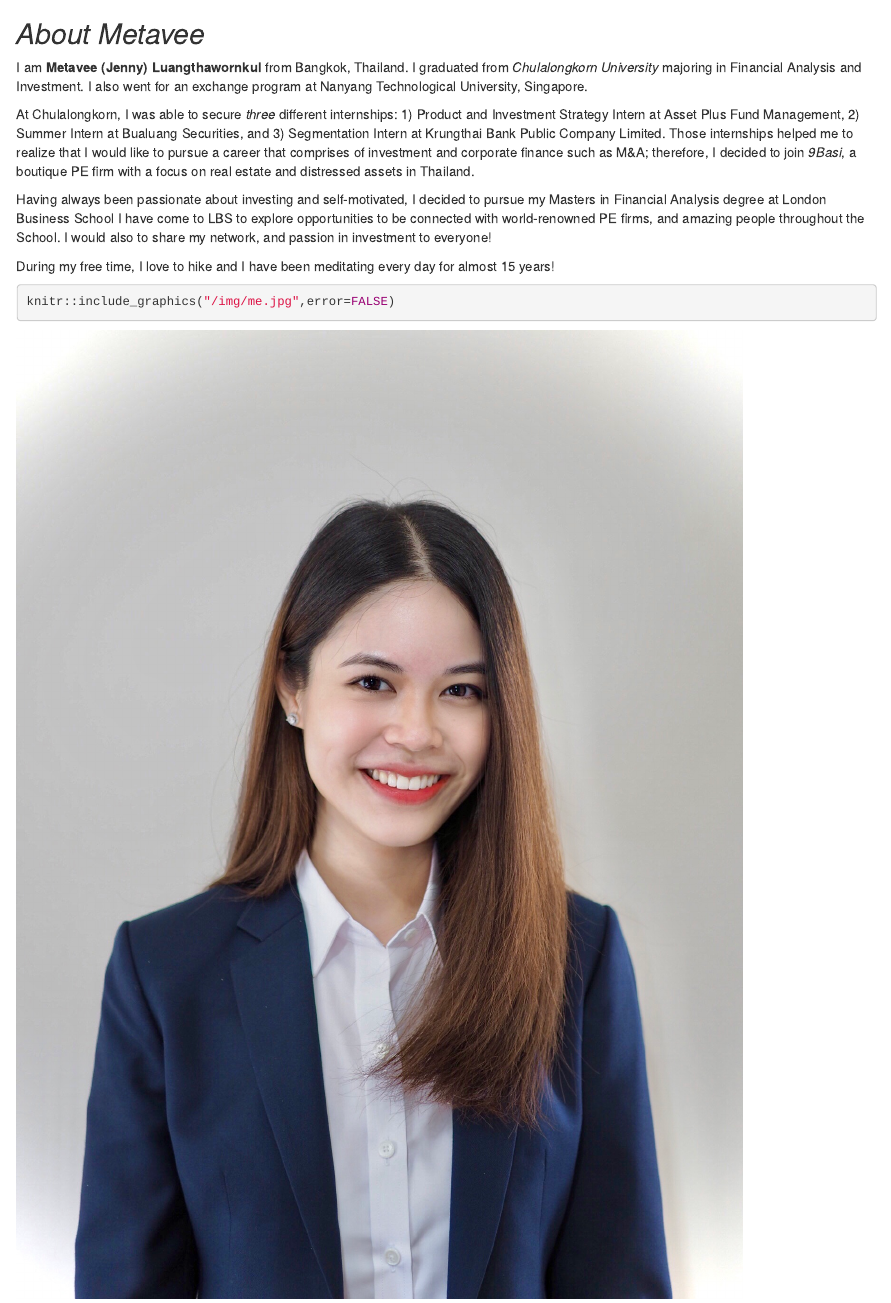
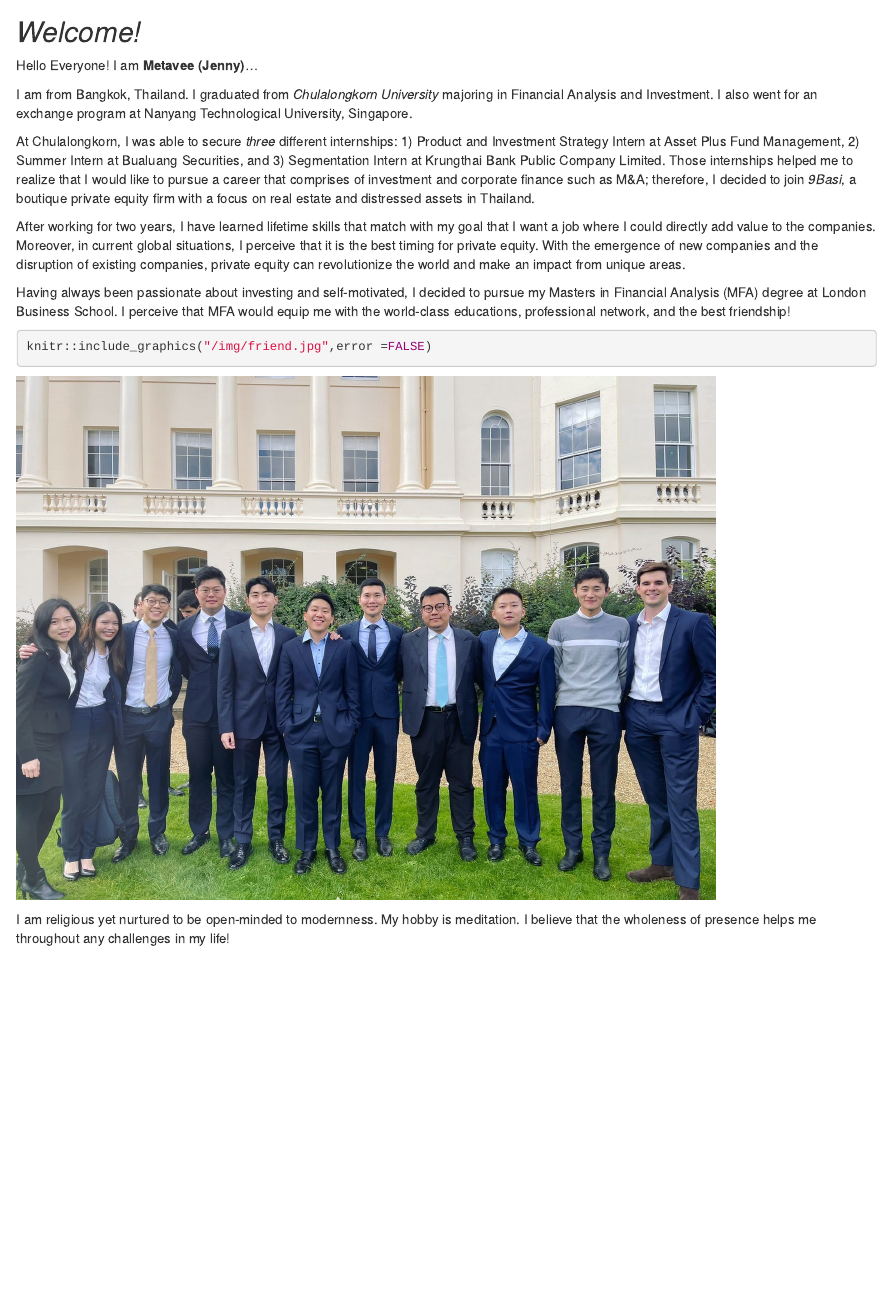
Before and after one commit to metaveel/my_website, an R Markdown document (content/blogs/metavee.Rmd): the page in a window 1100 px wide, from 90 px down before the commit and from 1200 px down after it, so that both start at the same text. Rendered offline with R 4.5, knitr and Pandoc, with nearby package versions; drawn as R Markdown's standard HTML page in place of the format the file asks for; the gapminder table comes from the copy in Python's plotly package.

Commit message:
initial commit

````diff
--- a/config.yaml
+++ b/config.yaml
@@ -100,7 +100,7 @@ params:
       - image: pic05.jpg
         subtitle: You've got so much to offfer
         title: Passion.Knowledge.Experience
-        url: blogs/ipsum
+        url: blogs/ipsumblo
       - image: dog.jpg
         subtitle: Different breeds, but better together
         title: Myself & The Dogs
--- a/content/blogs/metavee.Rmd
+++ b/content/blogs/metavee.Rmd
@@ -3,7 +3,6 @@ title: "About Me"
 date: '2021-10-15'
 description: About Me
 output: word_document
-image: me.jpg
 keywords: ''
 slug: metavee
 categories:
@@ -20,18 +19,24 @@ library(here)
 library(janitor)
 ```
 
-## *About Metavee*
+```{r,echo=FALSE, out.width="90%"}
+knitr::include_graphics("/img/me.jpg",error =FALSE)
+```
 
-I am **Metavee (Jenny) Luangthawornkul** from Bangkok, Thailand. I graduated from *Chulalongkorn University* majoring in Financial Analysis and Investment. I also went for an exchange program at Nanyang Technological University, Singapore.
+## *Welcome!*
 
-At Chulalongkorn, I was able to secure *three* different internships: 1) Product and Investment Strategy Intern at Asset Plus Fund Management, 2) Summer Intern at Bualuang Securities, and 3) Segmentation Intern at Krungthai Bank Public Company Limited. Those internships helped me to realize that I would like to pursue a career that comprises of investment and corporate finance such as M&A; therefore, I decided to join *9Basi*, a boutique PE firm with a focus on real estate and distressed assets in Thailand.
+Hello Everyone! I am **Metavee (Jenny)**...
 
+I am from Bangkok, Thailand. I graduated from *Chulalongkorn University* majoring in Financial Analysis and Investment. I also went for an exchange program at Nanyang Technological University, Singapore.
 
-Having always been passionate about investing and self-motivated, I decided to pursue my Masters in Financial Analysis degree at London Business School
-I have come to LBS to explore opportunities to be connected with world-renowned PE firms, and amazing people throughout the School. I would also to share my network, and passion in investment to everyone!
+At Chulalongkorn, I was able to secure *three* different internships: 1) Product and Investment Strategy Intern at Asset Plus Fund Management, 2) Summer Intern at Bualuang Securities, and 3) Segmentation Intern at Krungthai Bank Public Company Limited. Those internships helped me to realize that I would like to pursue a career that comprises of investment and corporate finance such as M&A; therefore, I decided to join *9Basi*, a boutique private equity firm with a focus on real estate and distressed assets in Thailand.
 
-During my free time, I love to hike and I have been meditating every day for almost 15 years!
+After working for two years, I have learned lifetime skills that match with my goal that I want a job where I could directly add value to the companies. Moreover, in current global situations, I perceive that it is the best timing for private equity. With the emergence of new companies and the disruption of existing companies, private equity can revolutionize the world and make an impact from unique areas.
+
+Having always been passionate about investing and self-motivated, I decided to pursue my Masters in Financial Analysis (MFA) degree at London Business School. I perceive that MFA would equip me with the world-class educations, professional network, and the best friendship!
 
 ```{r}
-knitr::include_graphics("/img/me.jpg",error=FALSE)
+knitr::include_graphics("/img/friend.jpg",error =FALSE)
 ```
+
+I am religious yet nurtured to be open-minded to modernness. My hobby is meditation. I believe that the wholeness of presence helps me throughout any challenges in my life!
````
Also changed, not shown: content/blogs/metavee.html, static/img/blogs/friend.jpg (added).
